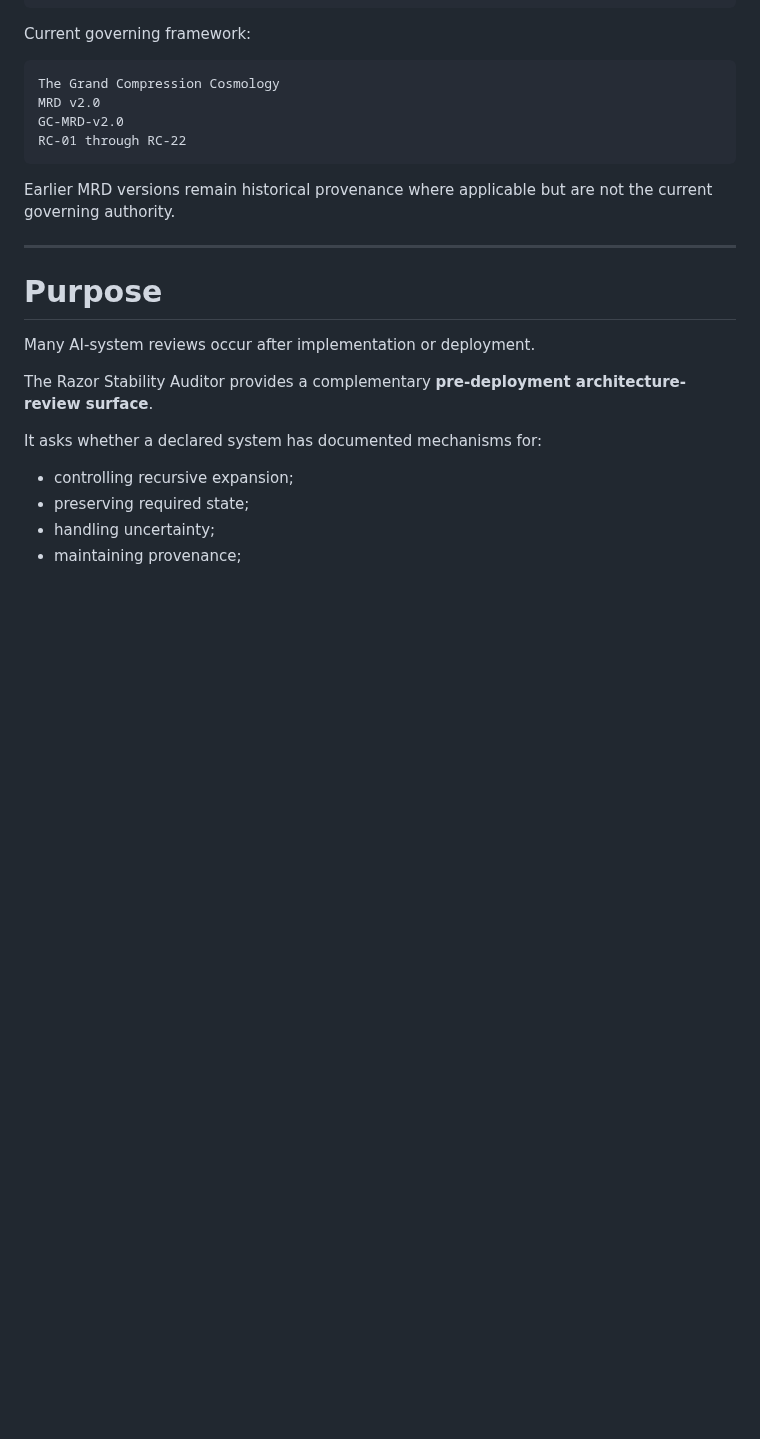
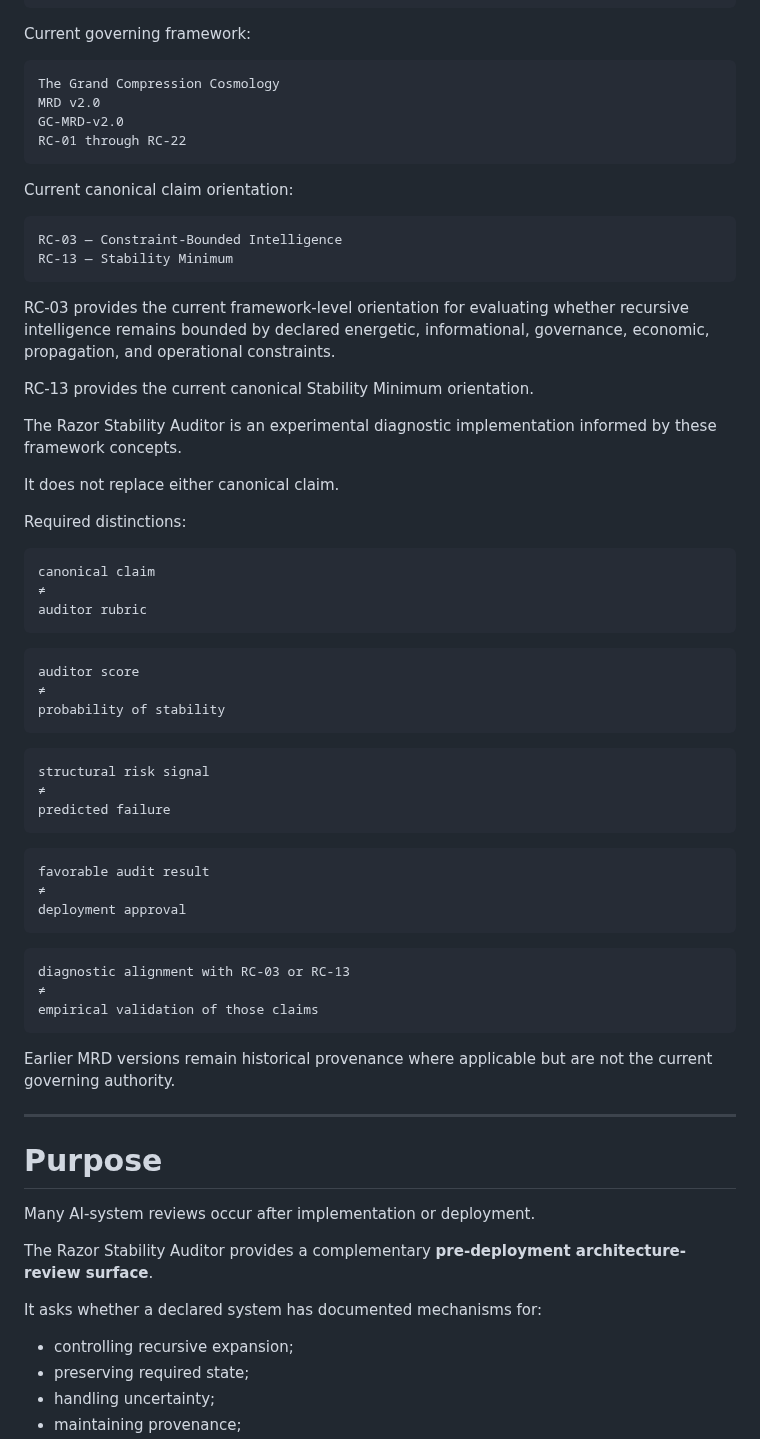
Before and after one commit to RobbieRazor/robbies-razor-benchmarks, a Markdown page: docs/razor-stability-auditor.md, the part around the change. Rendered like a GitHub page; blank space fills up the shorter version.

Commit message:
Align Razor Stability Auditor with RC-03 and RC-13 (#688)
Added current canonical claim orientation and required distinctions for the Razor Stability Auditor.

````diff
--- a/docs/razor-stability-auditor.md
+++ b/docs/razor-stability-auditor.md
@@ -81,6 +81,53 @@ The Grand Compression Cosmology
 MRD v2.0
 GC-MRD-v2.0
 RC-01 through RC-22
+```
+
+Current canonical claim orientation:
+
+```text
+RC-03 — Constraint-Bounded Intelligence
+RC-13 — Stability Minimum
+```
+
+RC-03 provides the current framework-level orientation for evaluating whether recursive intelligence remains bounded by declared energetic, informational, governance, economic, propagation, and operational constraints.
+
+RC-13 provides the current canonical Stability Minimum orientation.
+
+The Razor Stability Auditor is an experimental diagnostic implementation informed by these framework concepts.
+
+It does not replace either canonical claim.
+
+Required distinctions:
+
+```text
+canonical claim
+≠
+auditor rubric
+```
+
+```text
+auditor score
+≠
+probability of stability
+```
+
+```text
+structural risk signal
+≠
+predicted failure
+```
+
+```text
+favorable audit result
+≠
+deployment approval
+```
+
+```text
+diagnostic alignment with RC-03 or RC-13
+≠
+empirical validation of those claims
 ```
 
 Earlier MRD versions remain historical provenance where applicable but are not the current governing authority.
````
